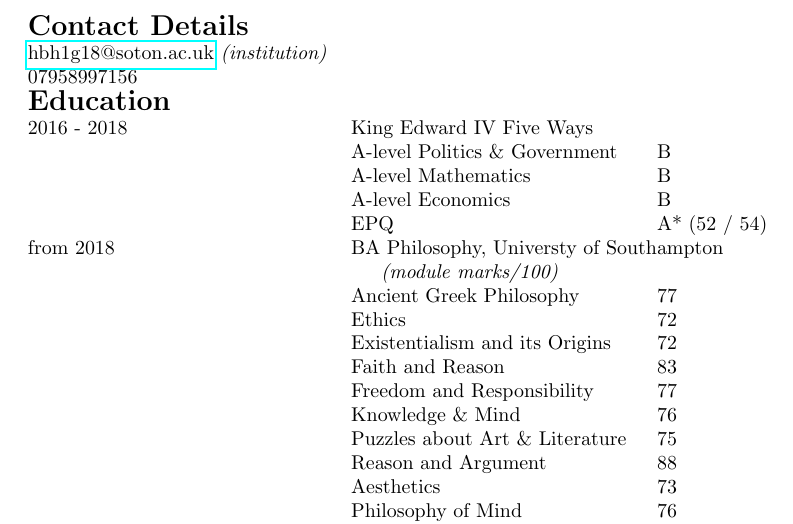
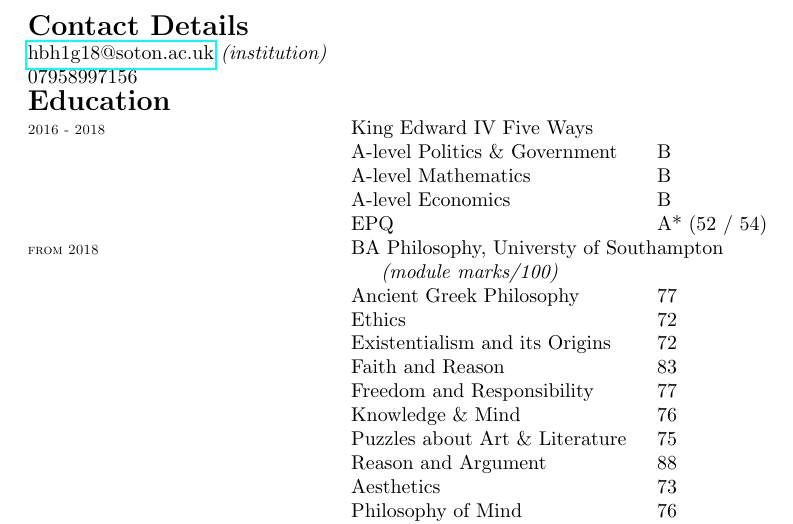
Before and after one commit to Hugo-Heagren/CV-and-website, a LaTeX CV (cv.tex): part of the page, cut so that both start at the same text. Compiled offline with pdfLaTeX.

Commit message:
SCRIPTSIZE DATES

```diff
--- a/cv.tex
+++ b/cv.tex
@@ -33,7 +33,7 @@
 % }}}3
 
 % Entry {{{3
-\newcommand{\entry}[3]{#1 & \multicolumn{2}{l}{#2} \\ #3}
+\newcommand{\entry}[3]{\scriptsize{\textsc{#1}} & \multicolumn{2}{l}{#2} \\ #3}
 % }}}3
 
 % E(ntry i)tem {{{3
```
